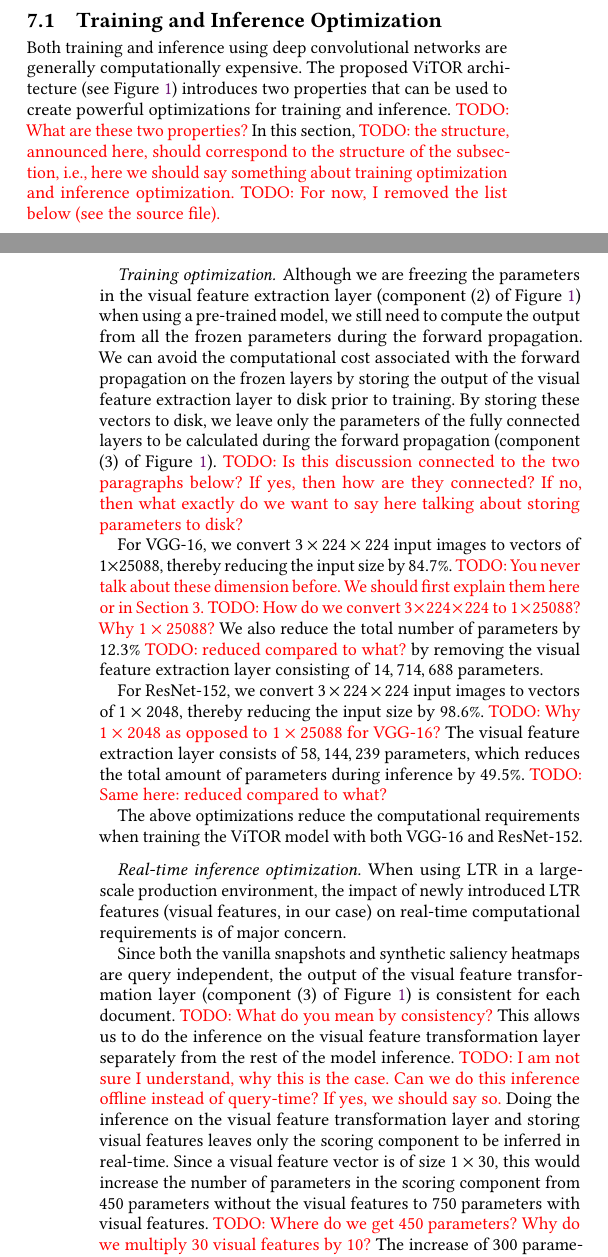
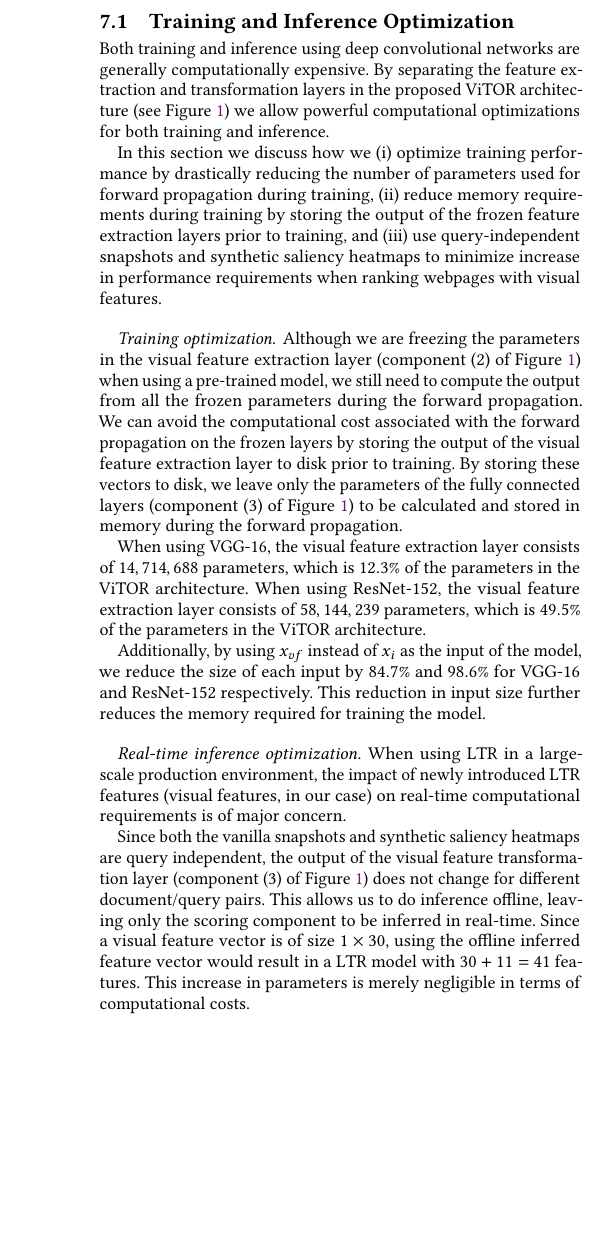
Before and after one commit to Braamling/Human-Saliency-on-Snapshots-in-Web-Relevance, a LaTeX paper (paper/www2019-visual-ltr.tex, which reads paper/cikm2018-visual-ltr-07.tex): two parts of the columns of pages 5 and 6 of 7 before the commit and part of one column of page 6 of 7 after it, the two joined at a grey line, cut so that both start at the same text, the shorter picture padded with empty space. Compiled offline with pdfLaTeX.

Commit message:
Applied Ilya's todos to the discussion

```diff
--- a/paper/cikm2018-visual-ltr-07.tex
+++ b/paper/cikm2018-visual-ltr-07.tex
@@ -11,54 +11,39 @@ In this section, we address two practical aspects of the proposed \modelname~mod
 
 \subsection{Training and Inference Optimization} \label{sec:sectionoptimalization}
 Both training and inference using deep convolutional networks are generally computationally expensive.
-The proposed \modelname~architecture (see Figure~\ref{fig:multimodelarchitecture}) introduces two properties that can be used to create powerful optimizations for training and inference.
-\todo{What are these two properties?}
-In this section, \todo{the structure, announced here, should correspond to the structure of the subsection, i.e., here we should say something about training optimization and inference optimization.}
-\todo{For now, I removed the list below (see the source file).}
+By separating the feature extraction and transformation layers in the proposed \modelname~architecture (see Figure~\ref{fig:multimodelarchitecture}) we allow powerful computational optimizations for both training and inference.
 
-\if0
-we discuss how we
+% introduces two properties that can be used to create powerful optimizations for training and inference.
+% \todo{What are these two properties?}
+% In this section, \todo{the structure, announced here, should correspond to the structure of the subsection, i.e., here we should say something about training optimization and inference optimization.}
+% \todo{For now, I removed the list below (see the source file).}
+
+In this section we discuss how we
 \begin{inparaenum}[(i)]
     \item optimize training performance by drastically reducing the number of parameters used for forward propagation during training,
     \item reduce memory requirements during training by storing the output of the frozen feature extraction layers prior to training, and
     \item use query-independent snapshots and synthetic saliency heatmaps to minimize increase in performance requirements when ranking webpages with visual features.
     %\item the styling information is not available together with web pages \todo{what do we mean with this?}.
 \end{inparaenum}
-\fi
 
 \paragraph{Training optimization}
 Although we are freezing the parameters in the visual feature extraction layer (component (2) of Figure~\ref{fig:multimodelarchitecture}) when using a pre-trained model, we still need to compute the output from all the frozen parameters during the forward propagation.
 We can avoid the computational cost associated with the forward propagation on the frozen layers by storing the output of the visual feature extraction layer to disk prior to training.
-By storing these vectors to disk, we leave only the parameters of the fully connected layers to be calculated during the forward propagation (component (3) of Figure~\ref{fig:multimodelarchitecture}).
-\todo{Is this discussion connected to the two paragraphs below? If yes, then how are they connected? If no, then what exactly do we want to say here talking about storing parameters to disk?}
+By storing these vectors to disk, we leave only the parameters of the fully connected layers (component (3) of Figure~\ref{fig:multimodelarchitecture}) to be calculated and stored in memory during the forward propagation.
+% \todo{Is this discussion connected to the two paragraphs below? If yes, then how are they connected? If no, then what exactly do we want to say here talking about storing parameters to disk?}
 
-For VGG-16, we convert $3\times224\times224$ input images to vectors of $1\times25088$, thereby reducing the input size by $84.7\%$.
-\todo{You never talk about these dimension before. We should first explain them here or in Section 3.}
-\todo{How do we convert $3\times224\times224$ to $1\times25088$? Why $1\times25088$?}
-We also reduce the total number of parameters by $12.3\%$ \todo{reduced compared to what?} by removing the visual feature extraction layer consisting of $14,714,688$ parameters.
 
-For ResNet-152, we convert $3\times224\times224$ input images to vectors of $1\times2048$, thereby reducing the input size by $98.6\%$.
-\todo{Why $1\times2048$ as opposed to  $1\times25088$ for VGG-16?}
-The visual feature extraction layer consists of $58,144,239$ parameters, which reduces the total amount of parameters during inference by $49.5\%$.
-\todo{Same here: reduced compared to what?}
+When using VGG-16, the visual feature extraction layer consists of $14,714,688$ parameters, which is $12.3\%$ of the parameters in the \modelname{} architecture. When using ResNet-152, the visual feature extraction layer consists of $58,144,239$ parameters, which is $49.5\%$ of the parameters in the \modelname{} architecture.
 
-The above optimizations reduce the computational requirements when training the \modelname~model with both VGG-16 and ResNet-152.
-%for ResNet-152 such that the training time of a single epoch decreased from hours to minutes, using a single CPU on a 2015 MacBook Pro.
+Additionally, by using $x_{vf}$ instead of $x_{i}$ as the input of the model, we reduce the size of each input by $84.7\%$ and $98.6\%$ for VGG-16 and ResNet-152 respectively. This reduction in input size further reduces the memory required for training the model.
 
 \paragraph{Real-time inference optimization}
 When using \ac{LTR} in a large-scale production environment, the impact of newly introduced \ac{LTR} features (visual features, in our case) on real-time computational requirements is of major concern.
 %Here, we discuss the impact of the newly introduced visual features on the real-time inference.
 %In order to deliver real-time search results, the model needs to be both powerful and lightweight during inference.
 
-Since both the vanilla snapshots and synthetic saliency heat\-maps are query independent, the output of the visual feature transformation layer (component (3) of Figure~\ref{fig:multimodelarchitecture}) is consistent for each document.
-\todo{What do you mean by consistency?}
-This allows us to do the inference on the visual feature transformation layer separately from the rest of the model inference.
-\todo{I am not sure I understand, why this is the case. Can we do this inference offline instead of query-time? If yes, we should say so.}
-Doing the inference on the visual feature transformation layer and storing visual features leaves only the scoring component to be inferred in real-time.
-Since a visual feature vector is of size $1\times30$, this would increase the number of parameters in the scoring component from $450$ parameters without the visual features to $750$ parameters with visual features.
-\todo{Where do we get 450 parameters? Why do we multiply 30 visual features by 10?}
-The increase of $300$ parameters is merely negligible compared to the number of parameters in modern deep learning systems.
-\todo{But we are talking about real-time. Do we have DL systems with many parameters running in real-time?}
+Since both the vanilla snapshots and synthetic saliency heat\-maps are query independent, the output of the visual feature transformation layer (component (3) of Figure~\ref{fig:multimodelarchitecture}) does not change for different document/query pairs. This allows us to do inference offline, leaving only the scoring component to be inferred in real-time.
+Since a visual feature vector is of size $1\times30$, using the offline inferred feature vector would result in a \ac{LTR} model with $30 + 11 = 41$ features. This increase in parameters is merely negligible in terms of computational costs.
 
 
 \subsection{Benchmarking Content Features} \label{sec:contentfeatures}
```
Also changed, not shown: paper/cikm2018-visual-ltr-01.tex (+1 -1 lines), paper/cikm2018-visual-ltr-02.tex (+1 -1 lines), paper/cikm2018-visual-ltr-03.tex (+5 -2 lines), paper/cikm2018-visual-ltr-08.tex (+1 -1 lines).
